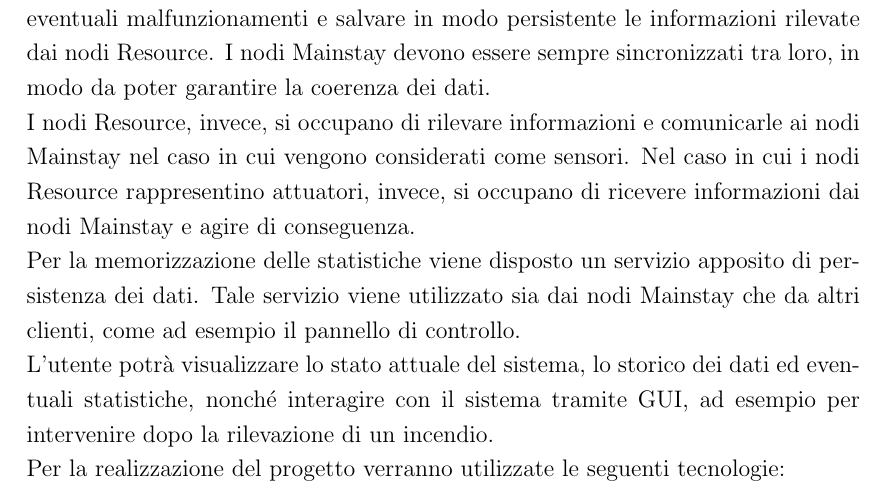
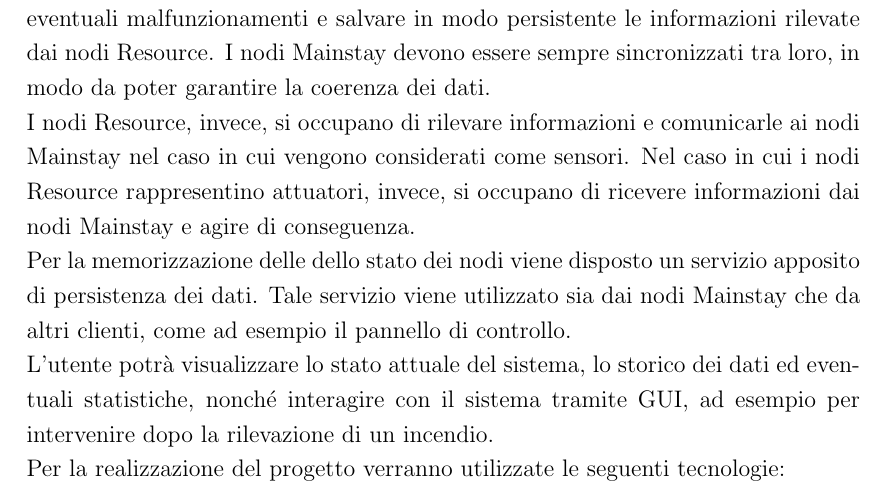
Before and after one commit to FilippoVissani/CityTwin-report, a LaTeX document (smart-city/report.tex): part of page 3 of 15, cut so that both start at the same text. Compiled offline with pdfLaTeX.

Commit message:
fix: fix typo

```diff
--- a/smart-city/report.tex
+++ b/smart-city/report.tex
@@ -72,7 +72,7 @@ I nodi Mainstay si occupano di scambiare informazioni con i nodi Resource, rilev
 
 I nodi Resource, invece, si occupano di rilevare informazioni e comunicarle ai nodi Mainstay nel caso in cui vengono considerati come sensori. Nel caso in cui i nodi Resource rappresentino attuatori, invece, si occupano di ricevere informazioni dai nodi Mainstay e agire di conseguenza.
 
-Per la memorizzazione delle statistiche viene disposto un servizio apposito di persistenza dei dati. Tale servizio viene utilizzato sia dai nodi Mainstay che da altri clienti, come ad esempio il pannello di controllo.
+Per la memorizzazione delle dello stato dei nodi viene disposto un servizio apposito di persistenza dei dati. Tale servizio viene utilizzato sia dai nodi Mainstay che da altri clienti, come ad esempio il pannello di controllo.
 
 L'utente potrà visualizzare lo stato attuale del sistema, lo storico dei dati ed eventuali statistiche, nonché interagire con il sistema tramite GUI, ad esempio per intervenire dopo la rilevazione di un incendio.
 
```
